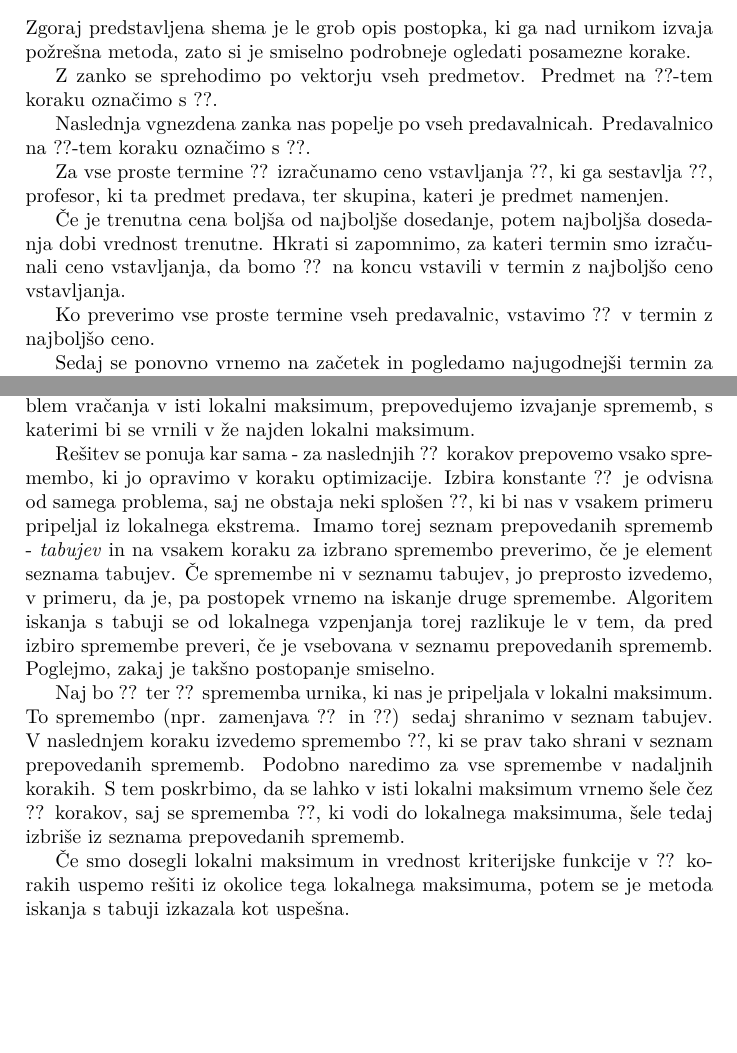
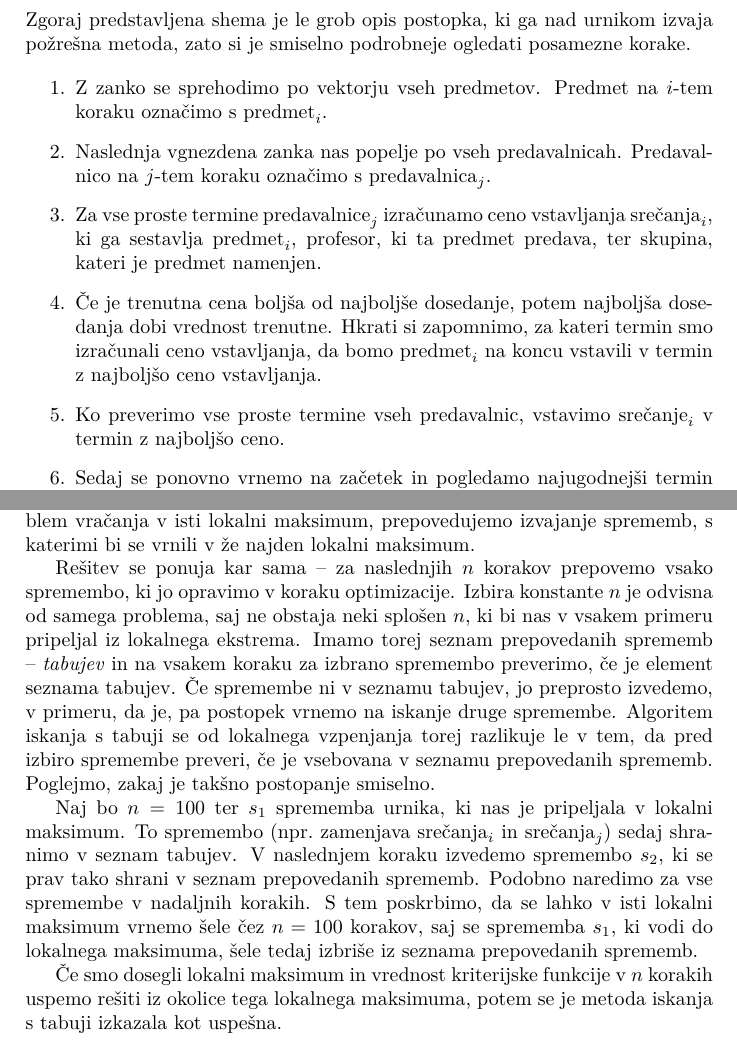
Before and after one commit to MajBijol147/racunalniski-praktikum, a LaTeX paper (06-uvod-v-latex/urnik/urnik.tex): two parts of pages 6 and 8 of 9, joined at a grey line, cut so that both start at the same text, the shorter picture padded with empty space. Compiled offline with pdfLaTeX.

Commit message:
dokončal Latex nalogo (2. urnik)

```diff
--- a/06-uvod-v-latex/urnik/urnik.tex
+++ b/06-uvod-v-latex/urnik/urnik.tex
@@ -336,27 +337,29 @@ Naslednje vrstice bodo pojasnile, kako implementirati postopek požrešne metode
 \noindent Zgoraj predstavljena shema je le grob opis postopka, ki ga nad urnikom izvaja požrešna metoda,
 zato si je smiselno podrobneje ogledati posamezne korake.
 
-   Z zanko se sprehodimo po vektorju vseh predmetov. Predmet na ??-tem koraku
-   označimo s ??.
+\begin{enumerate}
+   \item Z zanko se sprehodimo po vektorju vseh predmetov. Predmet na \(i\)-tem koraku
+   označimo s \(\text{predmet}_i\).
 
-   Naslednja vgnezdena zanka nas popelje po vseh predavalnicah. Predavalnico na
-   ??-tem koraku označimo s ??.
+   \item Naslednja vgnezdena zanka nas popelje po vseh predavalnicah. Predavalnico na
+   \(j\)-tem koraku označimo s \(\text{predavalnica}_j\).
 
-   Za vse proste termine ?? izračunamo ceno vstavljanja
-   ??, ki ga sestavlja ??, profesor, ki ta predmet predava,
+   \item Za vse proste termine \(\text{predavalnice}_j\) izračunamo ceno vstavljanja
+   \(\text{srečanja}_i\), ki ga sestavlja \(\text{predmet}_i\), profesor, ki ta predmet predava,
    ter skupina, kateri je predmet namenjen.
 
-   Če je trenutna cena boljša od najboljše dosedanje, potem najboljša dosedanja
+   \item Če je trenutna cena boljša od najboljše dosedanje, potem najboljša dosedanja
    dobi vrednost trenutne. Hkrati si zapomnimo, za kateri termin smo izračunali ceno
-   vstavljanja, da bomo ?? na koncu vstavili v termin z najboljšo
+   vstavljanja, da bomo \(\text{predmet}_i\) na koncu vstavili v termin z najboljšo
    ceno vstavljanja.
 
-   Ko preverimo vse proste termine vseh predavalnic, vstavimo ??
+   \item Ko preverimo vse proste termine vseh predavalnic, vstavimo \(\text{srečanje}_i\)
    v termin z najboljšo ceno.
 
-   Sedaj se ponovno vrnemo na začetek in pogledamo najugodnejši termin za naslednji
+   \item Sedaj se ponovno vrnemo na začetek in pogledamo najugodnejši termin za naslednji
    predmet. Postopek ponavljamo, dokler se zunanja zanka, ki se sprehaja po vseh predmetih,
    ne zaključi. S tem smo namreč v urnik vstavili vse predmete.
+\end{enumerate}
 
 \subsection{Optimizacijske metode} % podrazdelek
 
@@ -463,25 +466,25 @@ sistematičen način odpraviti to težavo.
 Glede na to, da bi naj iskanje s tabuji odpravilo problem vračanja v isti lokalni maksimum,
 prepovedujemo izvajanje sprememb, s katerimi bi se vrnili v že najden lokalni maksimum.
 
-Rešitev se ponuja kar sama - za naslednjih ?? korakov prepovemo vsako spremembo, ki jo
-opravimo v koraku optimizacije. Izbira konstante ?? je odvisna od samega problema, saj
-ne obstaja neki splošen ??, ki bi nas v vsakem primeru pripeljal iz lokalnega ekstrema.
-Imamo torej seznam prepovedanih sprememb - \emph{tabujev} in na vsakem koraku za izbrano
+Rešitev se ponuja kar sama -- za naslednjih \(n\) korakov prepovemo vsako spremembo, ki jo
+opravimo v koraku optimizacije. Izbira konstante \(n\) je odvisna od samega problema, saj
+ne obstaja neki splošen \(n\), ki bi nas v vsakem primeru pripeljal iz lokalnega ekstrema.
+Imamo torej seznam prepovedanih sprememb -- \emph{tabujev} in na vsakem koraku za izbrano
 spremembo preverimo, če je element seznama tabujev. Če spremembe ni v seznamu tabujev, jo
 preprosto izvedemo, v primeru, da je, pa postopek vrnemo na iskanje druge spremembe.
 Algoritem iskanja s tabuji se od lokalnega vzpenjanja torej razlikuje le v tem, da pred
 izbiro spremembe preveri, če je vsebovana v seznamu prepovedanih sprememb. Poglejmo, zakaj
 je takšno postopanje smiselno.
 
-Naj bo ?? ter ?? sprememba urnika, ki nas je pripeljala v lokalni maksimum. To
-spremembo (npr. zamenjava ?? in ??) sedaj shranimo v
-seznam tabujev. V naslednjem koraku izvedemo spremembo ??, ki se prav tako shrani v
+Naj bo \(n = 100\) ter \(s_1\) sprememba urnika, ki nas je pripeljala v lokalni maksimum. To
+spremembo (npr.~zamenjava \(\text{srečanja}_i\) in \(\text{srečanja}_j\)) sedaj shranimo v
+seznam tabujev. V naslednjem koraku izvedemo spremembo \(s_2\), ki se prav tako shrani v
 seznam prepovedanih sprememb. Podobno naredimo za vse spremembe v nadaljnih korakih. S
-tem poskrbimo, da se lahko v isti lokalni maksimum vrnemo šele čez ?? korakov, saj
-se sprememba ??, ki vodi do lokalnega maksimuma, šele tedaj izbriše iz seznama
+tem poskrbimo, da se lahko v isti lokalni maksimum vrnemo šele čez \(n = 100\) korakov, saj
+se sprememba \(s_1\), ki vodi do lokalnega maksimuma, šele tedaj izbriše iz seznama
 prepovedanih sprememb.
 
-Če smo dosegli lokalni maksimum in vrednost kriterijske funkcije v ?? korakih uspemo
+Če smo dosegli lokalni maksimum in vrednost kriterijske funkcije v \(n\) korakih uspemo
 rešiti iz okolice tega lokalnega maksimuma, potem se je metoda iskanja s tabuji izkazala
 kot uspešna.
 
```
Also changed, not shown: 06-uvod-v-latex/urnik/urnik.tex (49 more changed lines).
